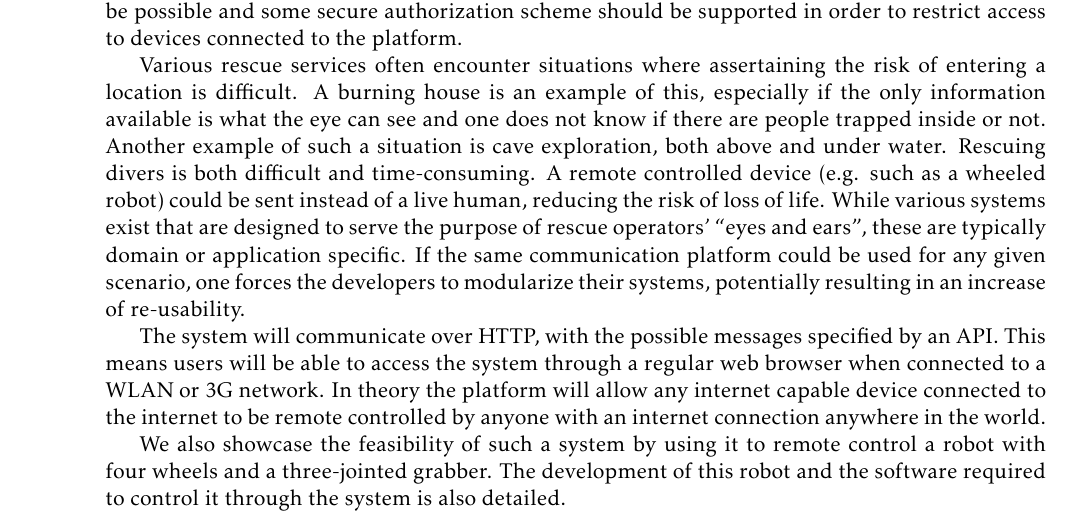
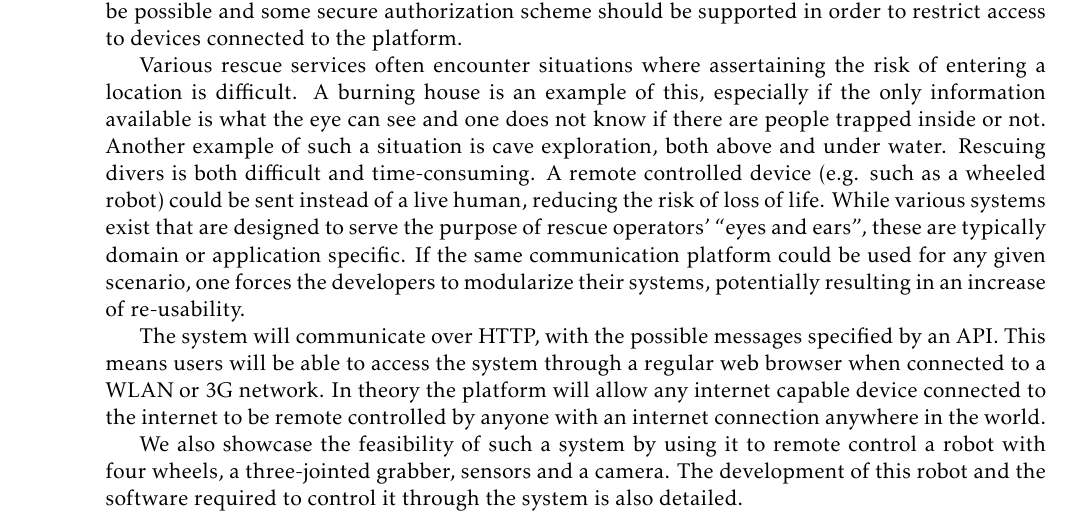
Before and after one commit to tverrkraftig/technical-report, a LaTeX document (report.tex, which reads introduction/introduction.tex): part of page 4 of 11, cut so that both start at the same text. Compiled offline with pdfLaTeX.

Commit message:
mentioned the sensors and camera on the robot

```diff
--- a/introduction/introduction.tex
+++ b/introduction/introduction.tex
@@ -21,5 +21,5 @@ The system will communicate over HTTP, with the possible messages specified by a
 This means users will be able to access the system through a regular web browser when connected to a WLAN or 3G network.
 In theory the platform will allow any internet capable device connected to the internet to be remote controlled by anyone with an internet connection anywhere in the world.
 
-We also showcase the feasibility of such a system by using it to remote control a robot with four wheels and a three-jointed grabber.
+We also showcase the feasibility of such a system by using it to remote control a robot with four wheels, a three-jointed grabber, sensors and a camera.
 The development of this robot and the software required to control it through the system is also detailed.
```
